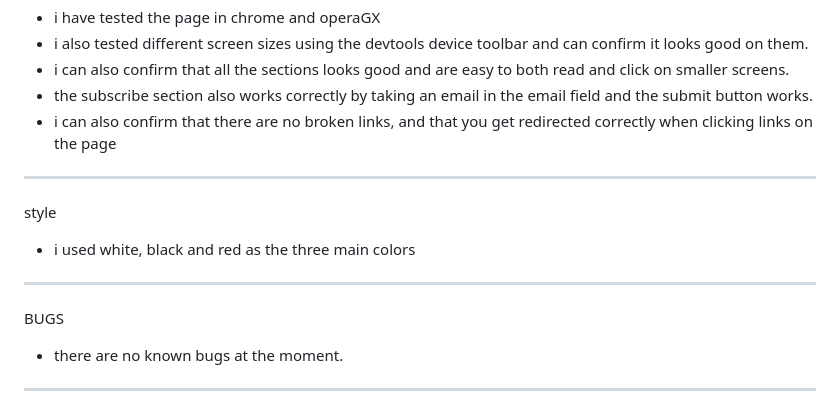
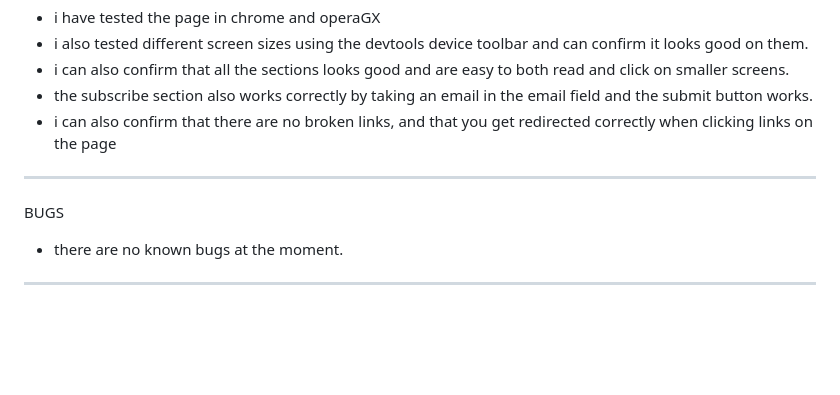
Before and after one commit to emilalmander/project1-zlatan, a Markdown page: README.md, the part around the change. Rendered like a GitHub page; blank space fills up the shorter version.

Commit message:
Revert "Update README.md"
This reverts commit 80f345c36f68f8862e77cb350e07a6354745ba11.

```diff
--- a/README.md
+++ b/README.md
@@ -60,11 +60,6 @@ awards
 
 ***
 
-style
-* i used white, black and red as the three main colors
-
-***
-
 BUGS
 * there are no known bugs at the moment.
 
```
